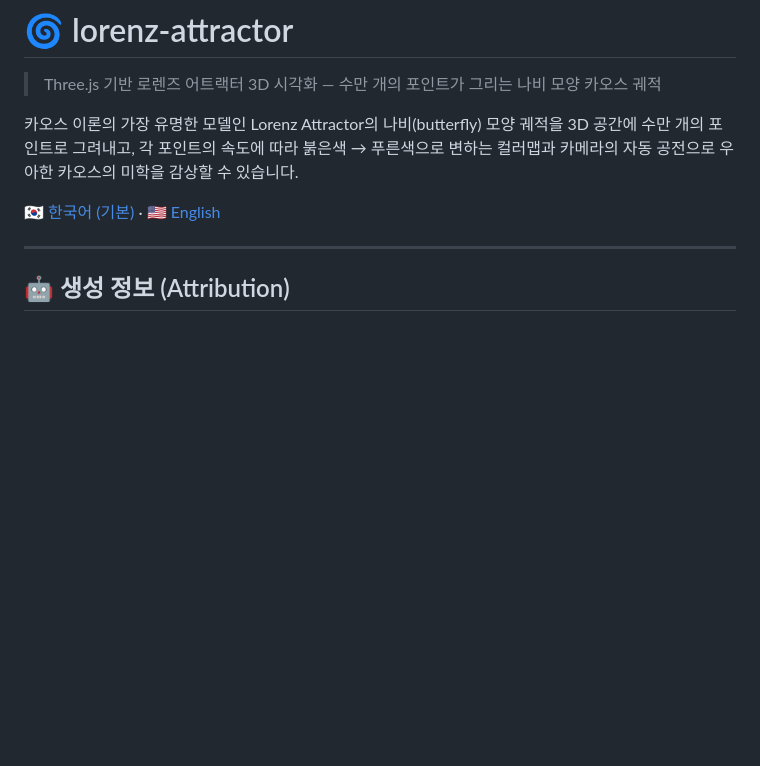
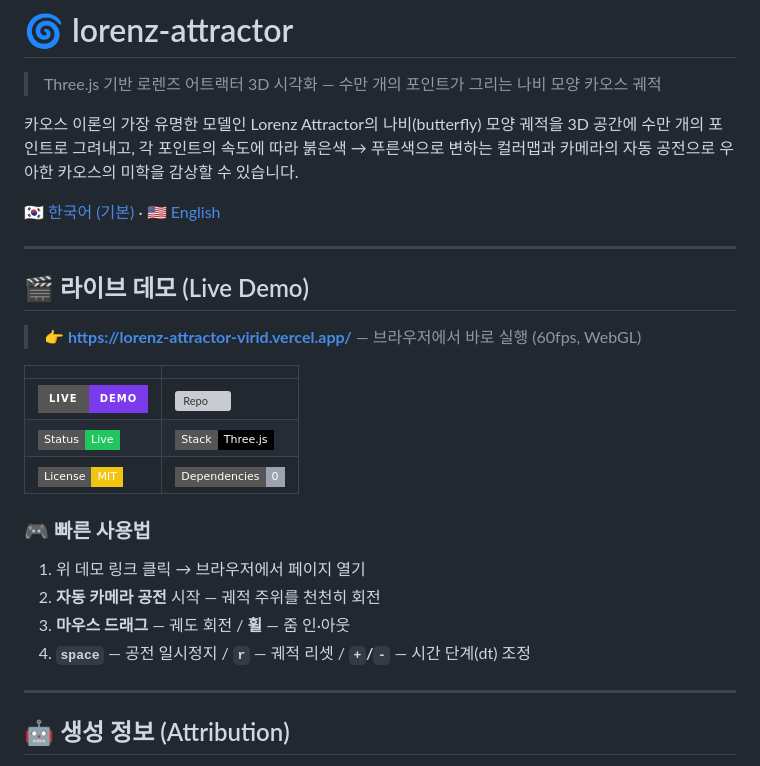
Before and after one commit to sigco3111/lorenz-attractor, a Markdown page: README.md, the part around the change. GitHub-like rendering; badges without logos; blank space fills up the shorter version; grey boxes are pictures that could not be loaded.

Commit message:
docs: add live demo section with Vercel deployment badge

```diff
--- a/README.md
+++ b/README.md
@@ -5,6 +5,24 @@
 카오스 이론의 가장 유명한 모델인 Lorenz Attractor의 나비(butterfly) 모양 궤적을 3D 공간에 수만 개의 포인트로 그려내고, 각 포인트의 속도에 따라 붉은색 → 푸른색으로 변하는 컬러맵과 카메라의 자동 공전으로 우아한 카오스의 미학을 감상할 수 있습니다.
 
 [🇰🇷 한국어 (기본)](#) · [🇺🇸 English](./README.en.md)
+
+---
+
+## 🎬 라이브 데모 (Live Demo)
+
+> **👉 [https://lorenz-attractor-virid.vercel.app/](https://lorenz-attractor-virid.vercel.app/)** — 브라우저에서 바로 실행 (60fps, WebGL)
+
+| | |
+|---|---|
+| ![Demo](https://img.shields.io/badge/Live-Demo-7C3AED?style=for-the-badge&logo=vercel&logoColor=white) | [![Repo](https://img.shields.io/badge/GitHub-sigco3111%2Florenz--attractor-181717?style=for-the-badge&logo=github&logoColor=white)](https://github.com/sigco3111/lorenz-attractor) |
+| ![Status](https://img.shields.io/badge/Status-Live-22C55E?style=flat-square) | ![Stack](https://img.shields.io/badge/Stack-Three.js-000000?style=flat-square&logo=three.js&logoColor=white) |
+| ![License](https://img.shields.io/badge/License-MIT-F1C40F?style=flat-square) | ![Deps](https://img.shields.io/badge/Dependencies-0-9CA3AF?style=flat-square) |
+
+### 🎮 빠른 사용법
+1. 위 데모 링크 클릭 → 브라우저에서 페이지 열기
+2. **자동 카메라 공전** 시작 — 궤적 주위를 천천히 회전
+3. **마우스 드래그** — 궤도 회전 / **휠** — 줌 인·아웃
+4. **`space`** — 공전 일시정지 / **`r`** — 궤적 리셋 / **`+`/`-`** — 시간 단계(dt) 조정
 
 ---
 
```
